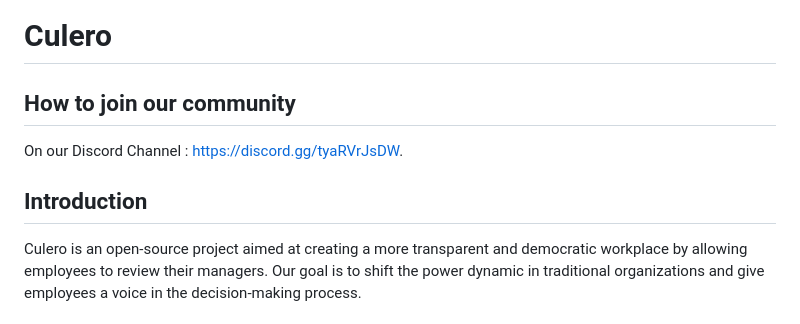
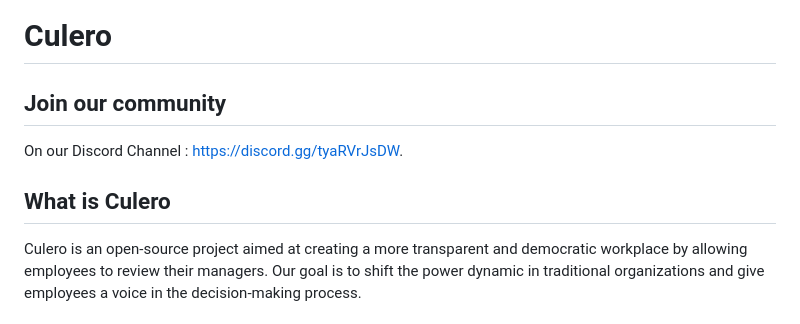
Before and after one commit to eronka/culero-api, a Markdown page: README.md, the part around the change. Drawn GitHub-style.

```diff
--- a/README.md
+++ b/README.md
@@ -1,10 +1,10 @@
 # Culero
 
-## How to join our community
+## Join our community
 
 On our Discord Channel : https://discord.gg/tyaRVrJsDW.
 
-## Introduction
+## What is Culero
 
 Culero is an open-source project aimed at creating a more transparent and democratic workplace by allowing employees to review their managers. Our goal is to shift the power dynamic in traditional organizations and give employees a voice in the decision-making process.
 
```
